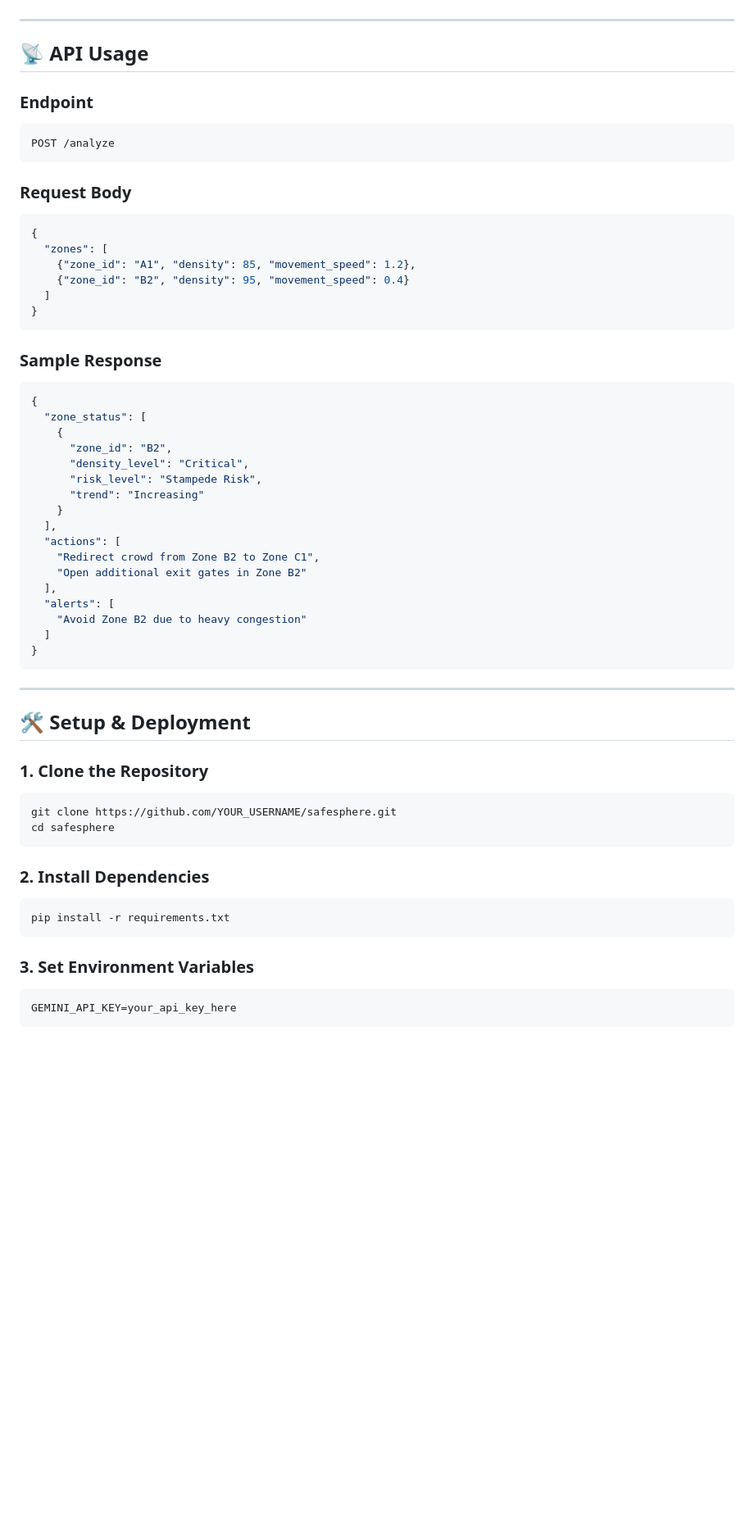
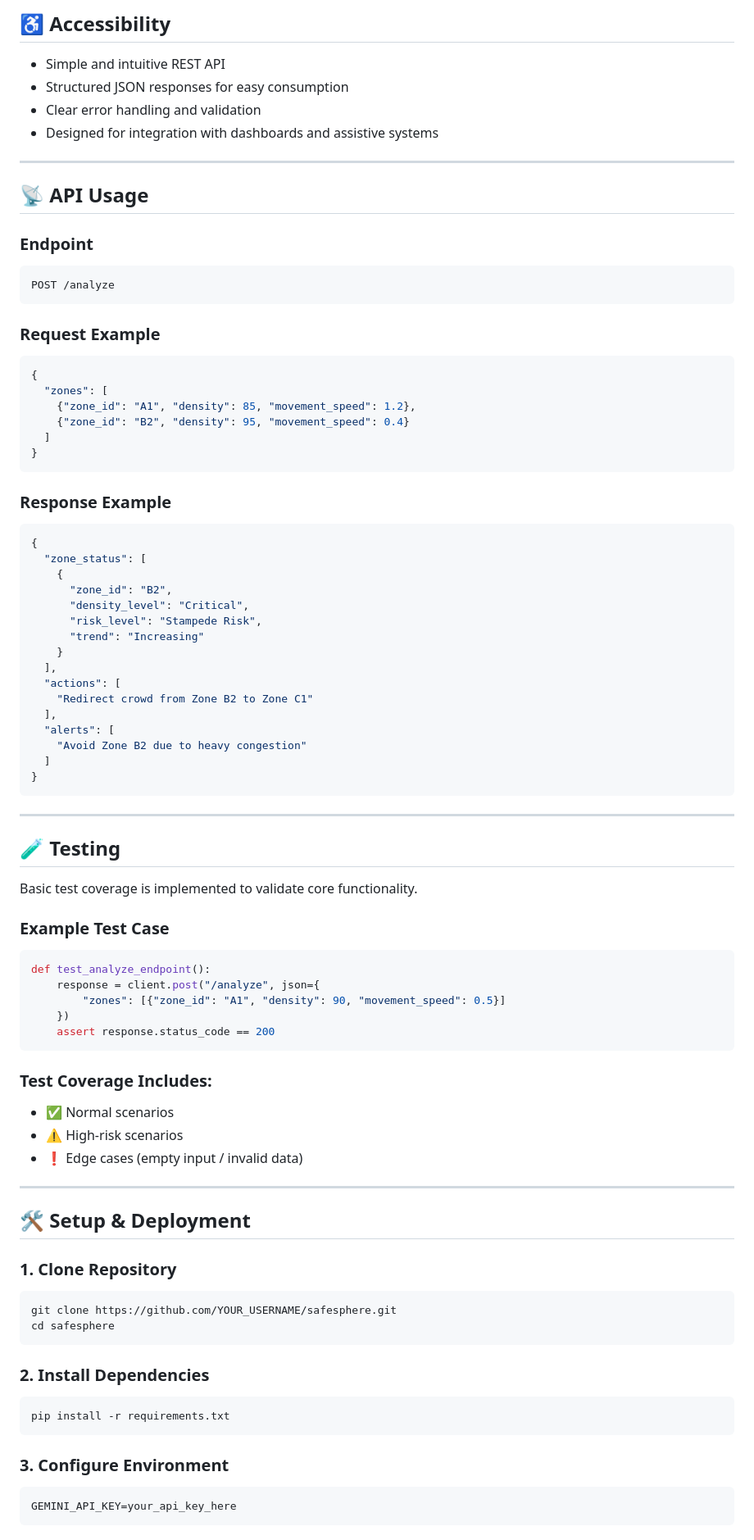
Before and after one commit to ishivatiwari/SafeSphere, a Markdown page: README.md, the part around one of its changes. Shown at 82% size. Rendered like a GitHub page; blank space fills up the shorter version.

````diff
--- a/README.md
+++ b/README.md
@@ -64,3 +81,9 @@ Simulated Crowd Data → AI Agent (Antigravity + Gemini) → Cloud Run API → J
+## ♿ Accessibility
+
+* Simple and intuitive REST API
+* Structured JSON responses for easy consumption
+* Clear error handling and validation
+* Designed for integration with dashboards and assistive systems
 
 ---
 
@@ -72,7 +95,7 @@ Simulated Crowd Data → AI Agent (Antigravity + Gemini) → Cloud Run API → J
 POST /analyze
 ```
 
-### Request Body
+### Request Example
 
 ```json
 {
@@ -83,7 +106,7 @@ POST /analyze
 }
 ```
 
-### Sample Response
+### Response Example
 
 ```json
 {
@@ -96,8 +119,7 @@ POST /analyze
     }
   ],
   "actions": [
-    "Redirect crowd from Zone B2 to Zone C1",
-    "Open additional exit gates in Zone B2"
+    "Redirect crowd from Zone B2 to Zone C1"
   ],
   "alerts": [
     "Avoid Zone B2 due to heavy congestion"
@@ -107,9 +129,31 @@ POST /analyze
 
 ---
 
+## 🧪 Testing
+
+Basic test coverage is implemented to validate core functionality.
+
+### Example Test Case
+
+```python
+def test_analyze_endpoint():
+    response = client.post("/analyze", json={
+        "zones": [{"zone_id": "A1", "density": 90, "movement_speed": 0.5}]
+    })
+    assert response.status_code == 200
+```
+
+### Test Coverage Includes:
+
+* ✅ Normal scenarios
+* ⚠️ High-risk scenarios
+* ❗ Edge cases (empty input / invalid data)
+
+---
+
 ## 🛠️ Setup & Deployment
 
-### 1. Clone the Repository
+### 1. Clone Repository
 
 ```
 git clone https://github.com/YOUR_USERNAME/safesphere.git
@@ -122,7 +166,7 @@ cd safesphere
 pip install -r requirements.txt
 ```
 
-### 3. Set Environment Variables
+### 3. Configure Environment
 
 ```
 GEMINI_API_KEY=your_api_key_here
````
Also changed, not shown: other parts of README.md (+53 -50 lines).
